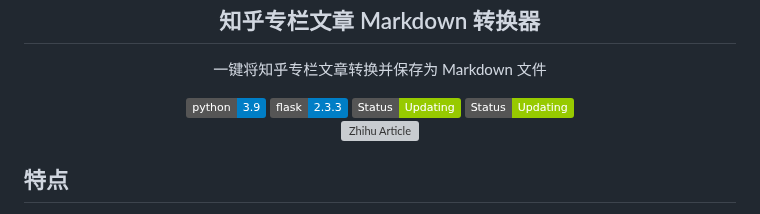
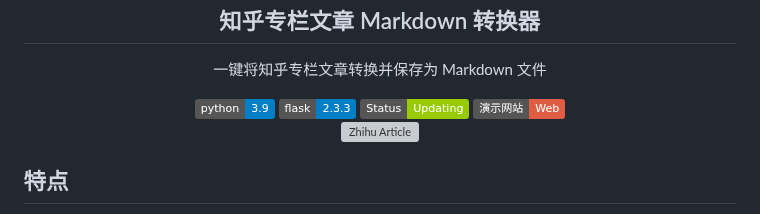
Before and after one commit to chenluda/zhihu-download, a Markdown page: README.md, the part around the change. Rendered like a GitHub page; badges without logos; grey boxes are pictures that could not be loaded.

Commit message:
更新 README.md

```diff
--- a/README.md
+++ b/README.md
@@ -11,7 +11,7 @@
     <img alt="Status" src="https://img.shields.io/badge/Status-Updating-green" />
   </a>
   <a href="http://8.130.108.230:5000/">
-    <img alt="web" src="https://img.shields.io/badge/Status-Updating-green" />
+    <img alt="web" src="https://img.shields.io/badge/演示网站-Web-red" />
   </a>
 </div>
 
```
